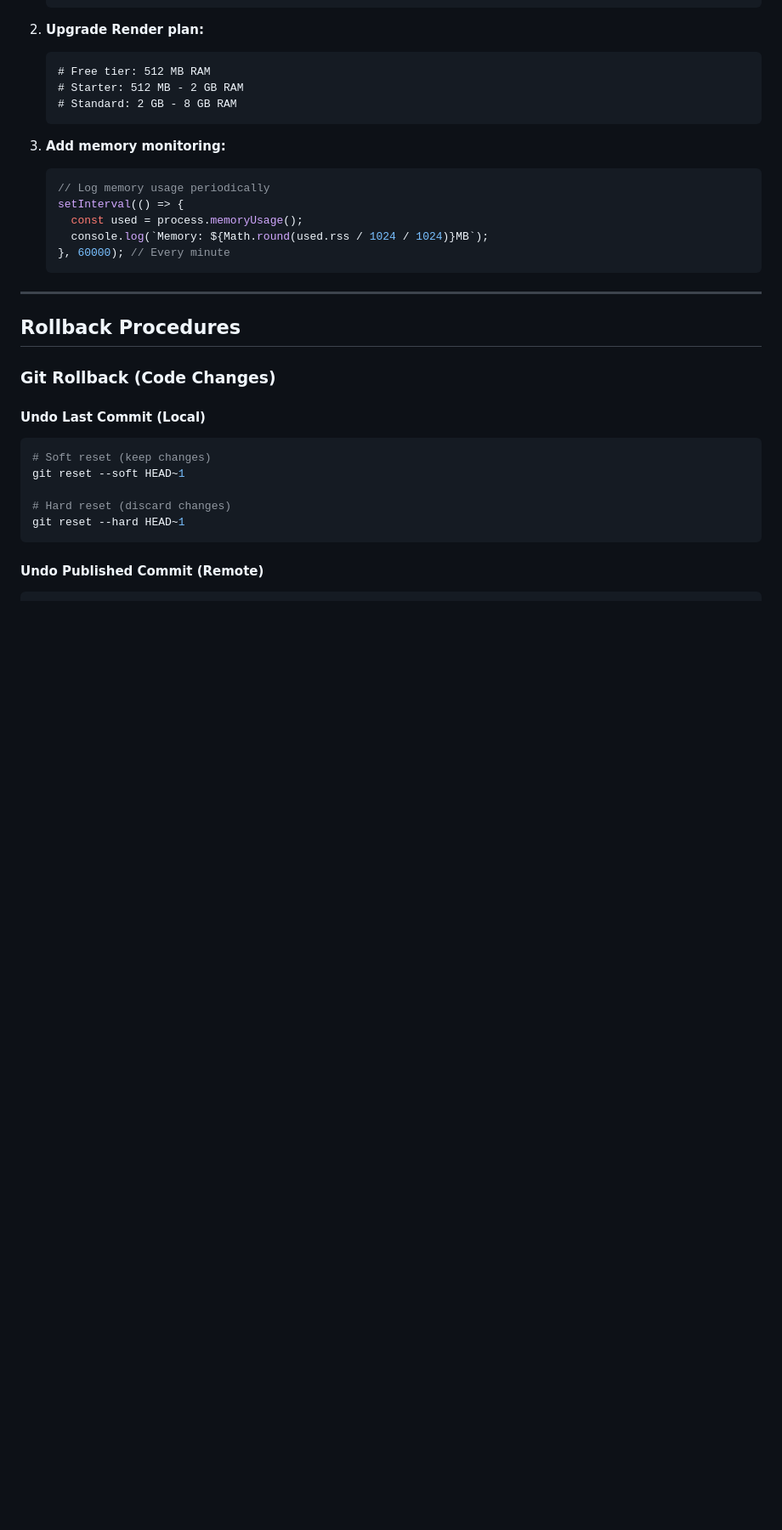
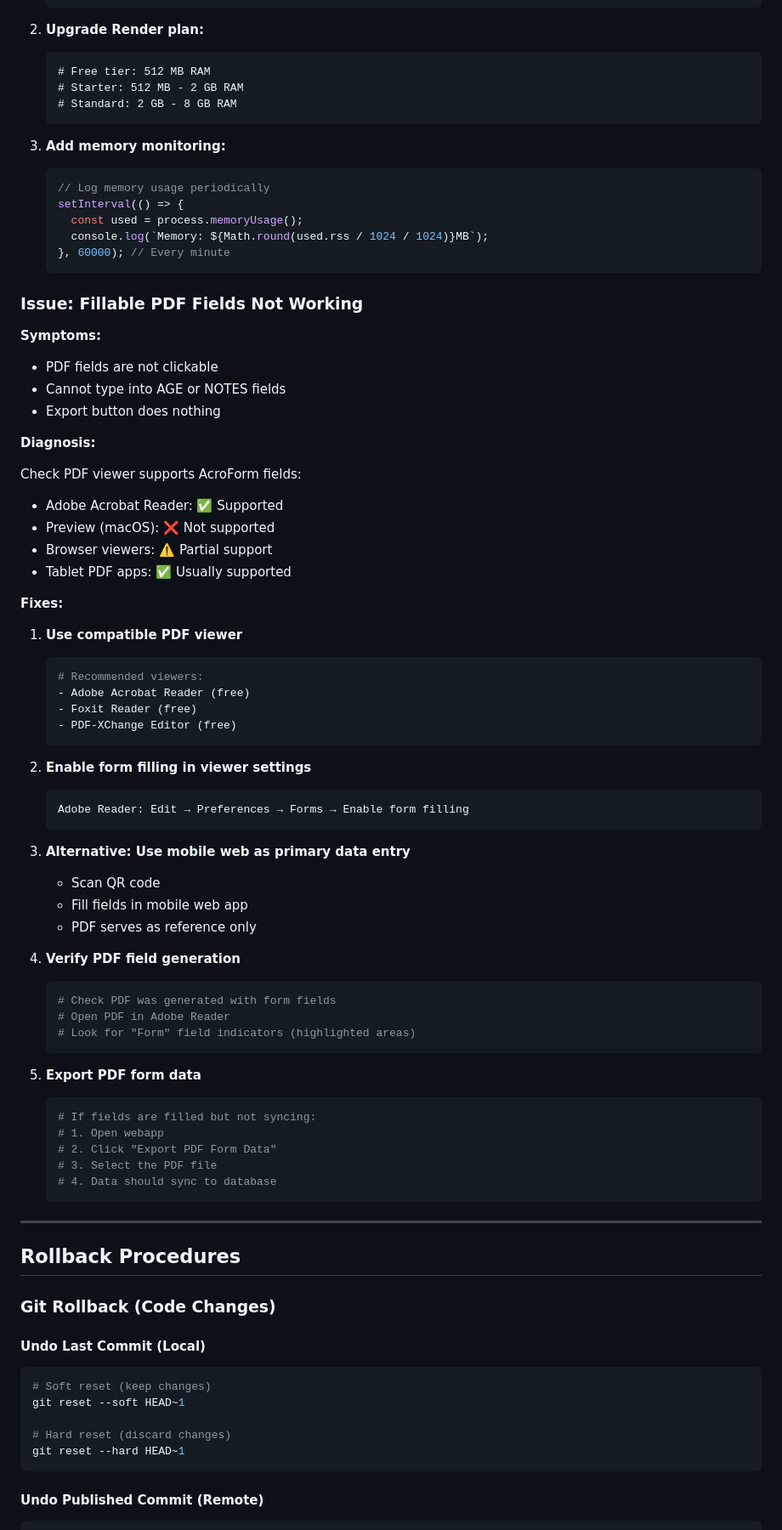
Before and after one commit to Shigakuresama/SCE2, a Markdown page: docs/RUNBOOK.md, the part around the change. Shown at 85% size. GitHub-like rendering; blank space fills up the shorter version.

````diff
--- a/docs/RUNBOOK.md
+++ b/docs/RUNBOOK.md
@@ -499,6 +499,57 @@ npx prisma migrate status
    }, 60000); // Every minute
    ```
 
+### Issue: Fillable PDF Fields Not Working
+
+**Symptoms:**
+- PDF fields are not clickable
+- Cannot type into AGE or NOTES fields
+- Export button does nothing
+
+**Diagnosis:**
+
+Check PDF viewer supports AcroForm fields:
+- Adobe Acrobat Reader: ✅ Supported
+- Preview (macOS): ❌ Not supported
+- Browser viewers: ⚠️ Partial support
+- Tablet PDF apps: ✅ Usually supported
+
+**Fixes:**
+
+1. **Use compatible PDF viewer**
+   ```bash
+   # Recommended viewers:
+   - Adobe Acrobat Reader (free)
+   - Foxit Reader (free)
+   - PDF-XChange Editor (free)
+   ```
+
+2. **Enable form filling in viewer settings**
+   ```
+   Adobe Reader: Edit → Preferences → Forms → Enable form filling
+   ```
+
+3. **Alternative: Use mobile web as primary data entry**
+   - Scan QR code
+   - Fill fields in mobile web app
+   - PDF serves as reference only
+
+4. **Verify PDF field generation**
+   ```bash
+   # Check PDF was generated with form fields
+   # Open PDF in Adobe Reader
+   # Look for "Form" field indicators (highlighted areas)
+   ```
+
+5. **Export PDF form data**
+   ```bash
+   # If fields are filled but not syncing:
+   # 1. Open webapp
+   # 2. Click "Export PDF Form Data"
+   # 3. Select the PDF file
+   # 4. Data should sync to database
+   ```
+
 ---
 
 ## Rollback Procedures
````
Also changed, not shown: docs/CONTRIB.md (+64 -0 lines), 1 other file.
